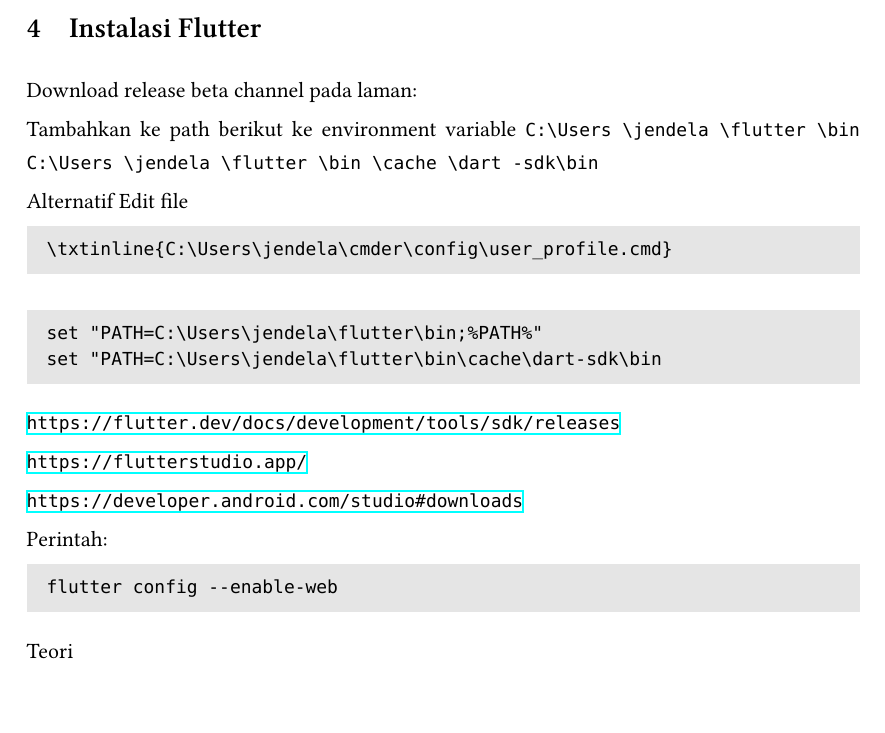
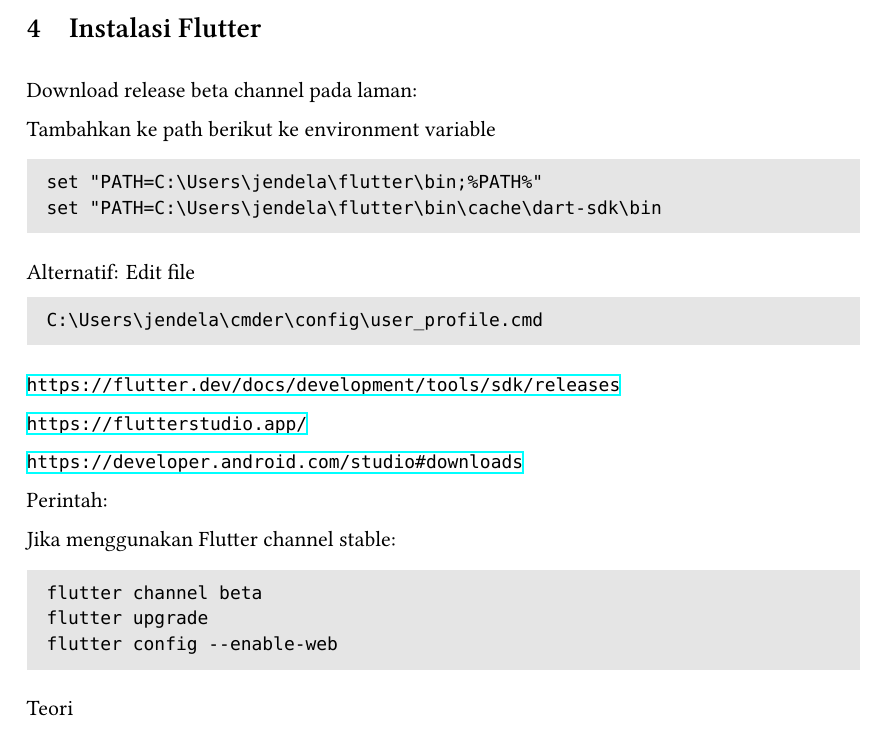
Before and after one commit to f-fathurrahman/ffr-dart-stuffs, a LaTeX document (NOTES/pre_praktikum/NOTES_01.tex): part of page 2 of 2, cut so that both start at the same text. Compiled offline with XeLaTeX.

Commit message:
Moving to pre_praktikum

```diff
--- a/NOTES/NOTES_01.tex
+++ b/NOTES/pre_praktikum/NOTES_01.tex
@@ -111,22 +110,17 @@
 
 Download release beta channel pada laman:
 
-
 Tambahkan ke path berikut ke environment variable
-\txtinline{C:\Users\jendela\flutter\bin}
-\txtinline{C:\Users\jendela\flutter\bin\cache\dart-sdk\bin}
-
-Alternatif
-Edit file
-\begin{textcode}
-\txtinline{C:\Users\jendela\cmder\config\user_profile.cmd}
-\end{textcode}
-
 \begin{textcode}
 set "PATH=C:\Users\jendela\flutter\bin;%PATH%"
 set "PATH=C:\Users\jendela\flutter\bin\cache\dart-sdk\bin
 \end{textcode}
 
+
+Alternatif: Edit file
+\begin{textcode}
+C:\Users\jendela\cmder\config\user_profile.cmd
+\end{textcode}
 
 {\footnotesize\url{https://flutter.dev/docs/development/tools/sdk/releases}}
 
@@ -136,7 +130,10 @@
 
 Perintah:
 
+Jika menggunakan Flutter channel stable:
 \begin{textcode}
+flutter channel beta
+flutter upgrade
 flutter config --enable-web
 \end{textcode}
 
```
Also changed, not shown: NOTES/pre_praktikum/NOTES_01.tex (1 more changed lines).
